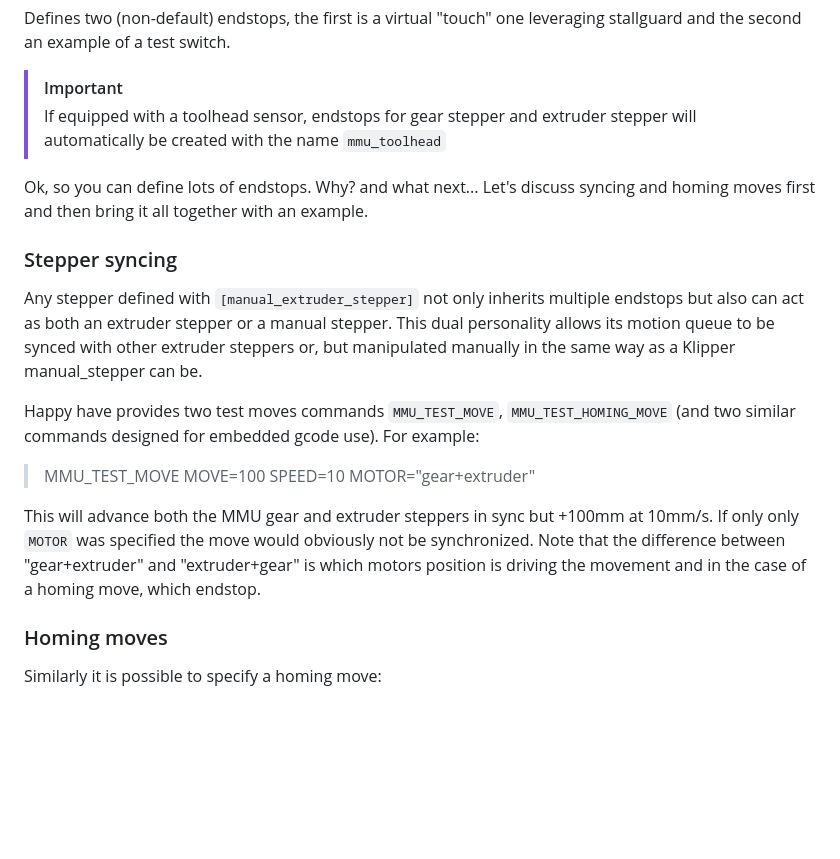
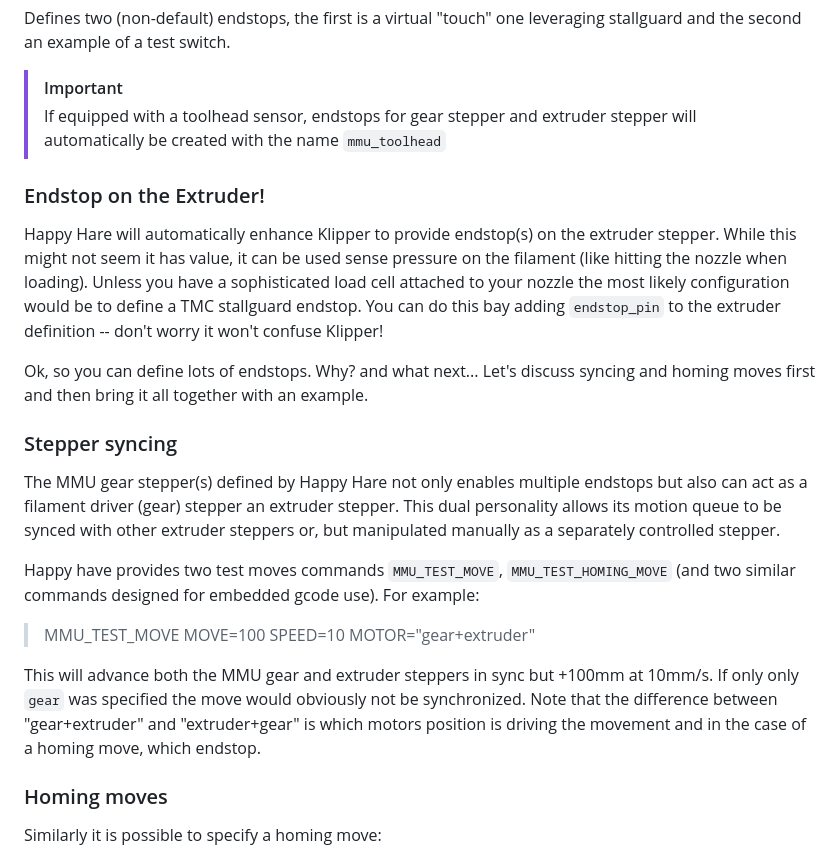
Before and after one commit to moggieuk/Happy-Hare, a Markdown page: doc/hardware_config.md, the part around the change printed below. Drawn GitHub-style; blank space fills up the shorter version.

```diff
--- a/doc/hardware_config.md
+++ b/doc/hardware_config.md
@@ -161,16 +159,19 @@ Defines two (non-default) endstops, the first is a virtual "touch" one leveragin
 > [!IMPORTANT]
 > If equipped with a toolhead sensor, endstops for gear stepper and extruder stepper will automatically be created with the name `mmu_toolhead`
 
+### Endstop on the Extruder!
+Happy Hare will automatically enhance Klipper to provide endstop(s) on the extruder stepper.  While this might not seem it has value, it can be used sense pressure on the filament (like hitting the nozzle when loading).  Unless you have a sophisticated load cell attached to your nozzle the most likely configuration would be to define a TMC stallguard endstop. You can do this bay adding `endstop_pin` to the extruder definition -- don't worry it won't confuse Klipper!
+
 Ok, so you can define lots of endstops. Why? and what next... Let's discuss syncing and homing moves first and then bring it all together with an example.
 
 ### Stepper syncing
-Any stepper defined with `[manual_extruder_stepper]` not only inherits multiple endstops but also can act as both an extruder stepper or a manual stepper. This dual personality allows its motion queue to be synced with other extruder steppers or, but manipulated manually in the same way as a Klipper manual\_stepper can be.
+The MMU gear stepper(s) defined by Happy Hare not only enables multiple endstops but also can act as a filament driver (gear) stepper an extruder stepper. This dual personality allows its motion queue to be synced with other extruder steppers or, but manipulated manually as a separately controlled stepper.
 
 Happy have provides two test moves commands `MMU_TEST_MOVE`, `MMU_TEST_HOMING_MOVE` (and two similar commands designed for embedded gcode use). For example:
 
 > MMU_TEST_MOVE MOVE=100 SPEED=10 MOTOR="gear+extruder"
 
-This will advance both the MMU gear and extruder steppers in sync but +100mm at 10mm/s. If only only `MOTOR` was specified the move would obviously not be synchronized. Note that the difference between "gear+extruder" and "extruder+gear" is which motors position is driving the movement and in the case of a homing move, which endstop.
+This will advance both the MMU gear and extruder steppers in sync but +100mm at 10mm/s. If only only `gear` was specified the move would obviously not be synchronized. Note that the difference between "gear+extruder" and "extruder+gear" is which motors position is driving the movement and in the case of a homing move, which endstop.
 
 ### Homing moves
 Similarly it is possible to specify a homing move:
```
Also changed, not shown: other parts of doc/hardware_config.md (+32 -34 lines), doc/conceptual/default_ercf.png (added), doc/conceptual/default_kms.png (added), doc/conceptual/default_tradrack.png (added), doc/conceptual/typeA_mmu.png (added), doc/conceptual/typeB_mmu.png (added), doc/conceptual/typeC_mmu.png (added).
